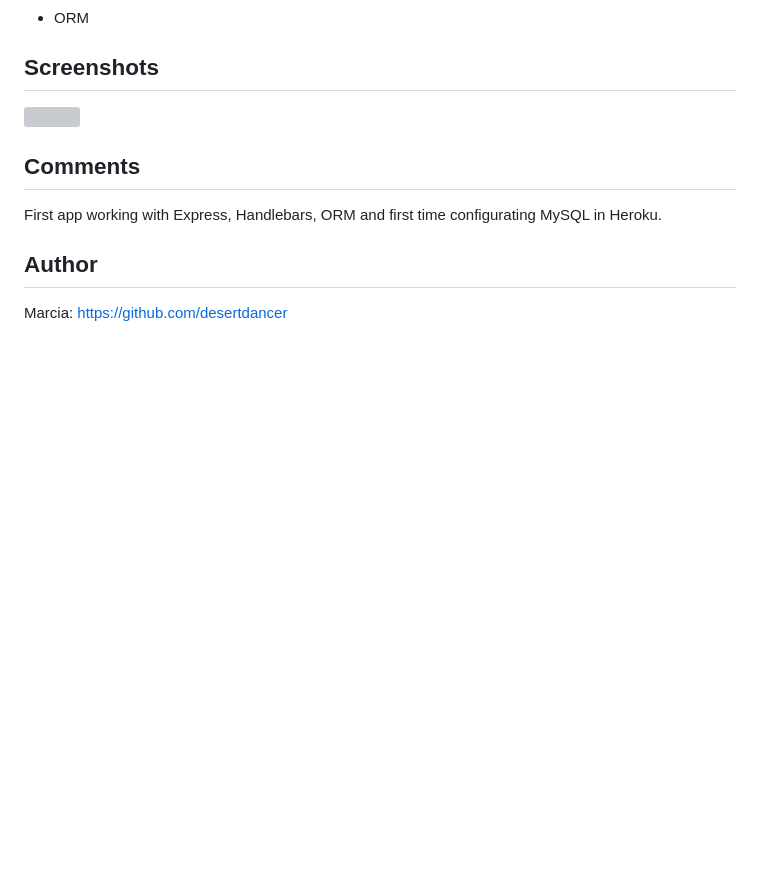
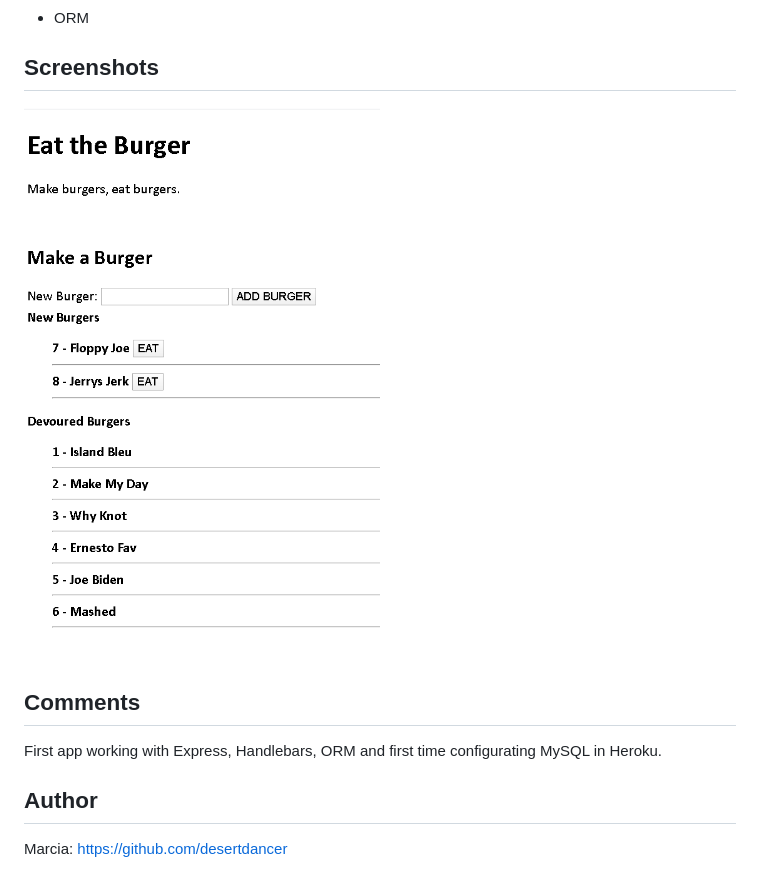
Before and after one commit to desertdancer/burger, a Markdown page: README.md, the part around the change. Rendered like a GitHub page; pictures changed too: Capture.PNG (added); blank space fills up the shorter version; grey boxes are pictures that could not be loaded.

Commit message:
some issues solved

```diff
--- a/README.md
+++ b/README.md
@@ -26,7 +26,7 @@ Try the app here: https://burger-marcia.herokuapp.com/
 - ORM
 
 ## Screenshots
-![](demo.gif)
+![](Capture.PNG)
 
 ## Comments
 
```
